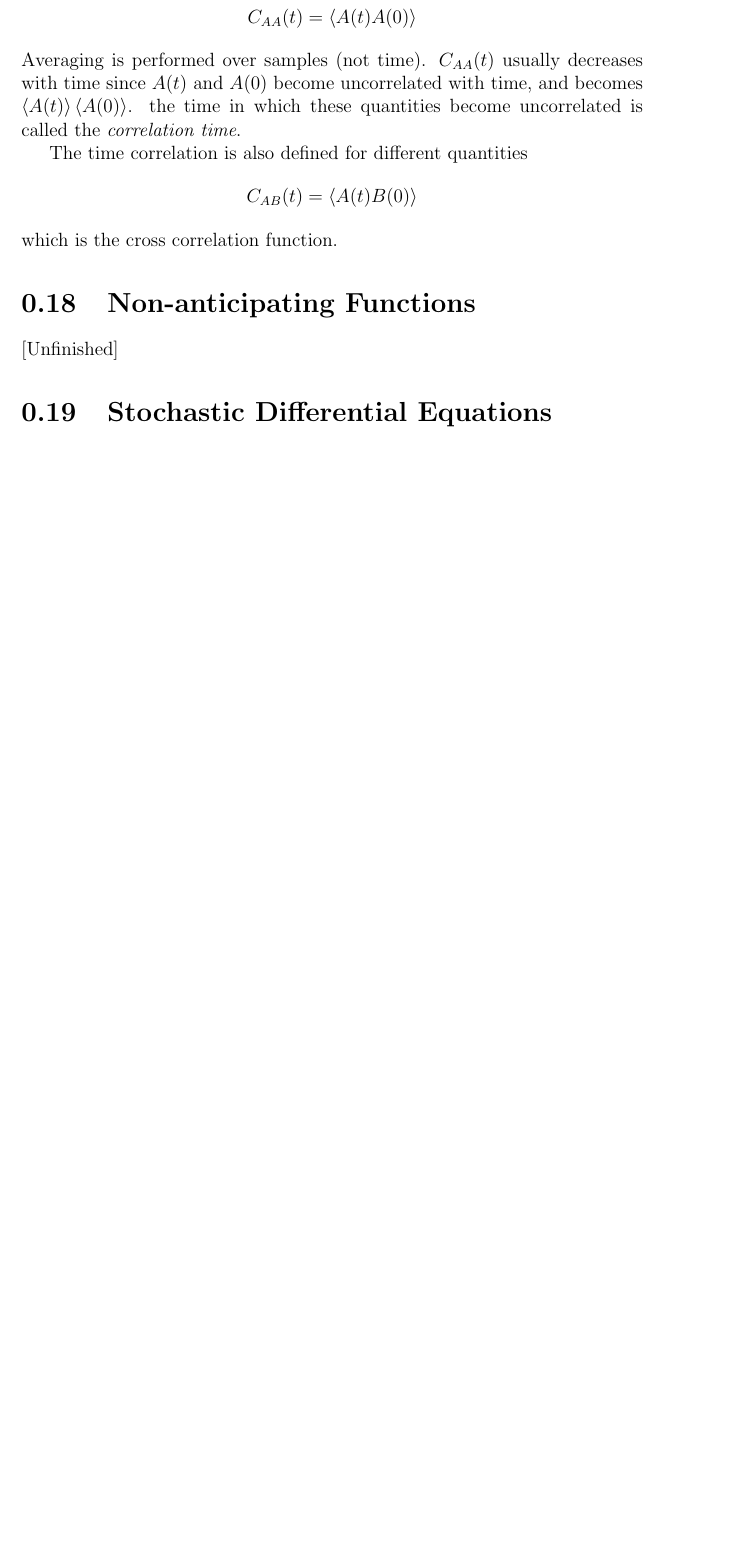
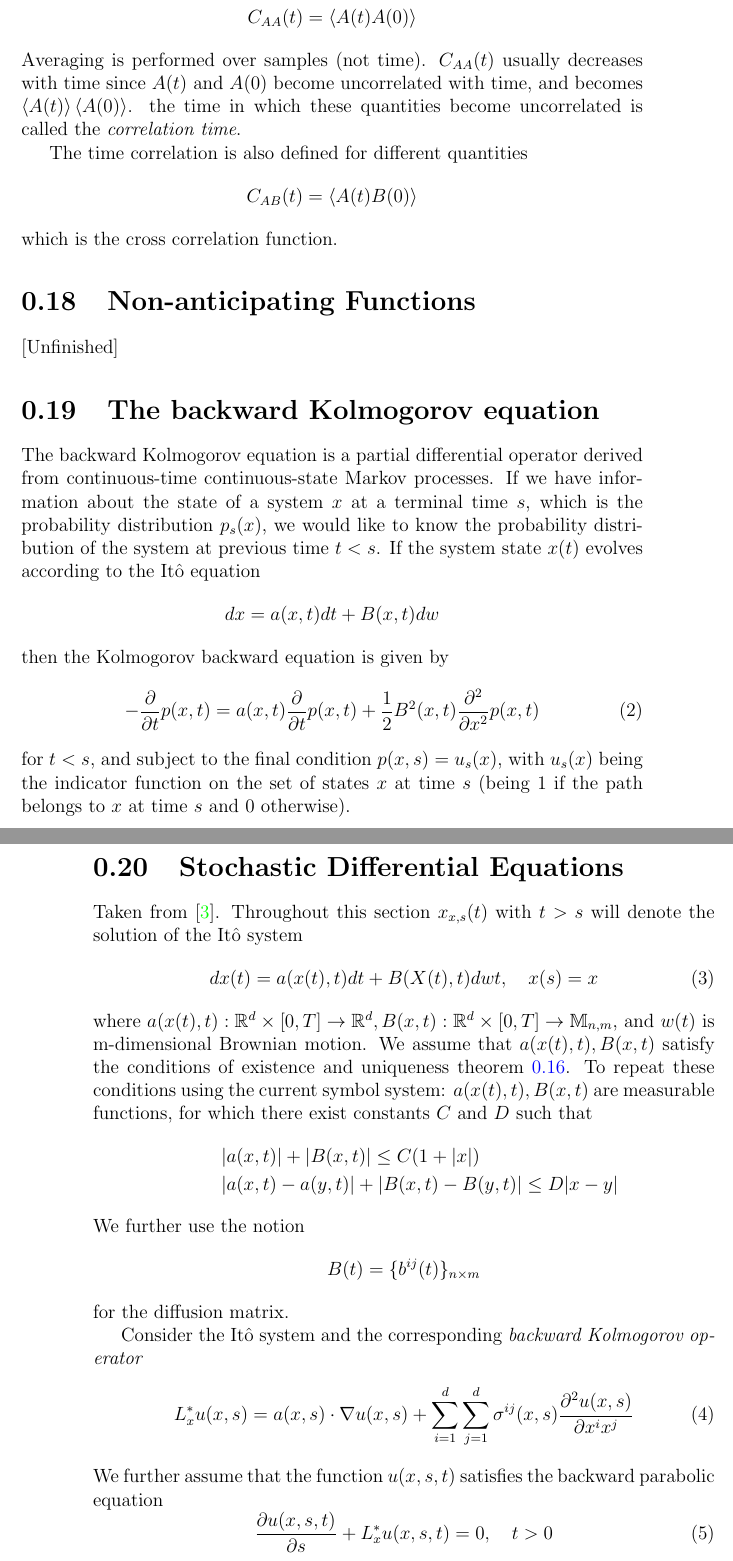
Before and after one commit to ofirENS/GeneralTheory, a LaTeX book (Stochastic Proccesses/stochasticProcesses.tex): part of page 11 of 15 before the commit and two parts of pages 11 and 12 of 17 after it, the two joined at a grey line, cut so that both start at the same text, the shorter picture padded with empty space. Compiled offline with pdfLaTeX.

Commit message:
added some section to the documentation, especially the backward Kolmogorov equation

```diff
--- a/Stochastic Proccesses/stochasticProcesses.tex
+++ b/Stochastic Proccesses/stochasticProcesses.tex
@@ -289,6 +287,43 @@ C_{AB}(t)= \left< A(t)B(0) \right>
 \end{equation*}
 which is the cross correlation function.
 
-\section{Non-anticipating Functions}{[Unfinished]}
-\section{Stochastic Differential Equations}
-\section{First passage problems}\label{section_firstPassageProblems}
+\section{Non-anticipating Functions}
+{[Unfinished]}
+\section{The backward Kolmogorov equation}\label{section:backwardKolmogorovEquation}
+The backward Kolmogorov equation is a partial differential operator derived from continuous-time continuous-state Markov processes. If we have information about the state of a system $x$ at a terminal time $s$, which is the probability distribution $p_s(x)$, we would like to know the probability distribution of the system at previous time $t<s$.
+If the system state $x(t)$ evolves according to the It\^o equation
+\begin{equation*}
+dx=a(x,t)dt+B(x,t)dw
+\end{equation*}
+then the Kolmogorov backward equation is given by
+\begin{equation}\label{eq:kolmogorovBackwardEquation}
+-\frac{\partial}{\partial t}p(x,t) = a(x,t)\frac{\partial}{\partial t}p(x,t)+\frac{1}{2}B^2(x,t)\frac{\partial^2}{\partial x^2}p(x,t)
+\end{equation}
+for $t<s$, and subject to the final condition $p(x,s)=u_s(x)$, with $u_s(x)$ being the indicator function on the set of states $x$ at time $s$ (being 1 if the path belongs to $x$ at time $s$ and 0 otherwise).
+
+\section{Stochastic Differential Equations}\label{section:stochasticDifferentialEquations}
+Taken from \cite{schuss2009theory}. Throughout this section $x_{x,s}(t)$ with $t>s$ will denote the solution of the It\^{o} system
+\begin{equation}\label{Eq:ItoSystem}
+dx(t)= a(x(t),t)dt+B(X(t),t)dwt,\quad x(s)=x
+\end{equation}
+where $a(x(t),t):\mathbb{R}^d\times [0,T] \rightarrow \mathbb{R}^d, B(x,t):\mathbb{R}^d\times[0,T]\rightarrow\mathbb{M}_{n,m}$, and $w(t)$ is m-dimensional Brownian motion.
+We assume that $a(x(t),t), B(x,t)$ satisfy the conditions of existence and uniqueness theorem \ref{section:existenceAndUniqueness}. To repeat these conditions using the current symbol system:
+$a(x(t),t), B(x,t)$ are measurable functions, for which there exist constants $C$ and $D$ such that
+\begin{eqnarray*}
+	& &|a(x,t)|+|B(x,t)|\leq C(1+|x|)\\
+	& &|a(x,t)-a(y,t)|+|B(x,t)-B(y,t)|\leq D|x-y|
+\end{eqnarray*}
+We further use the notion
+\begin{equation*}
+B(t) = \{b^{ij}(t)\}_{n\times m}
+\end{equation*}
+for the diffusion matrix.
+
+Consider the It\^o system and the corresponding \textit{backward Kolmogorov operator}
+\begin{equation}\label{eq:backwardKolmogorovOperator}
+L^*_xu(x,s)=a(x,s)\cdot \nabla u(x,s)+\sum_{i=1}^d\sum_{j=1}^d \sigma^{ij}(x,s)\frac{\partial^2u(x,s)}{\partial x^ix^j}
+\end{equation}
+We further assume that the function $u(x,s,t)$ satisfies the backward parabolic equation
+\begin{equation}\label{eq:terminalValueProblem}
+\frac{\partial u(x,s,t)}{\partial s}+L^*_x u(x,s,t)=0,\quad t>0
+\end{equation}
```
Also changed, not shown: Stochastic Proccesses/stochasticProcesses.pdf, Stochastic Proccesses/stochasticProcesses.tex (66 more changed lines), 5 other files.
